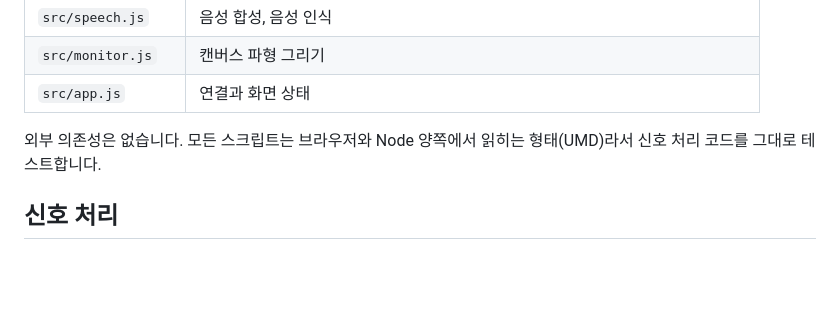
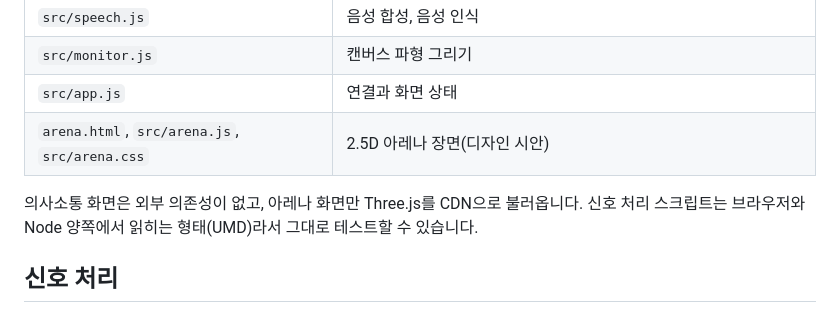
Before and after one commit to speddiikga-code/Neuralink-voice-trial-korean, a Markdown page: README.md, the part around one of its changes. Rendered like a GitHub page; blank space fills up the shorter version.

```diff
--- a/README.md
+++ b/README.md
@@ -76,8 +84,9 @@ flowchart LR
 | `src/speech.js` | 음성 합성, 음성 인식 |
 | `src/monitor.js` | 캔버스 파형 그리기 |
 | `src/app.js` | 연결과 화면 상태 |
+| `arena.html`, `src/arena.js`, `src/arena.css` | 2.5D 아레나 장면(디자인 시안) |
 
-외부 의존성은 없습니다. 모든 스크립트는 브라우저와 Node 양쪽에서 읽히는 형태(UMD)라서 신호 처리 코드를 그대로 테스트합니다.
+의사소통 화면은 외부 의존성이 없고, 아레나 화면만 Three.js를 CDN으로 불러옵니다. 신호 처리 스크립트는 브라우저와 Node 양쪽에서 읽히는 형태(UMD)라서 그대로 테스트할 수 있습니다.
 
 ## 신호 처리
 
```
Also changed, not shown: other parts of README.md (+9 -1 lines), docs/screenshot-arena.png (added), 1 other file.
